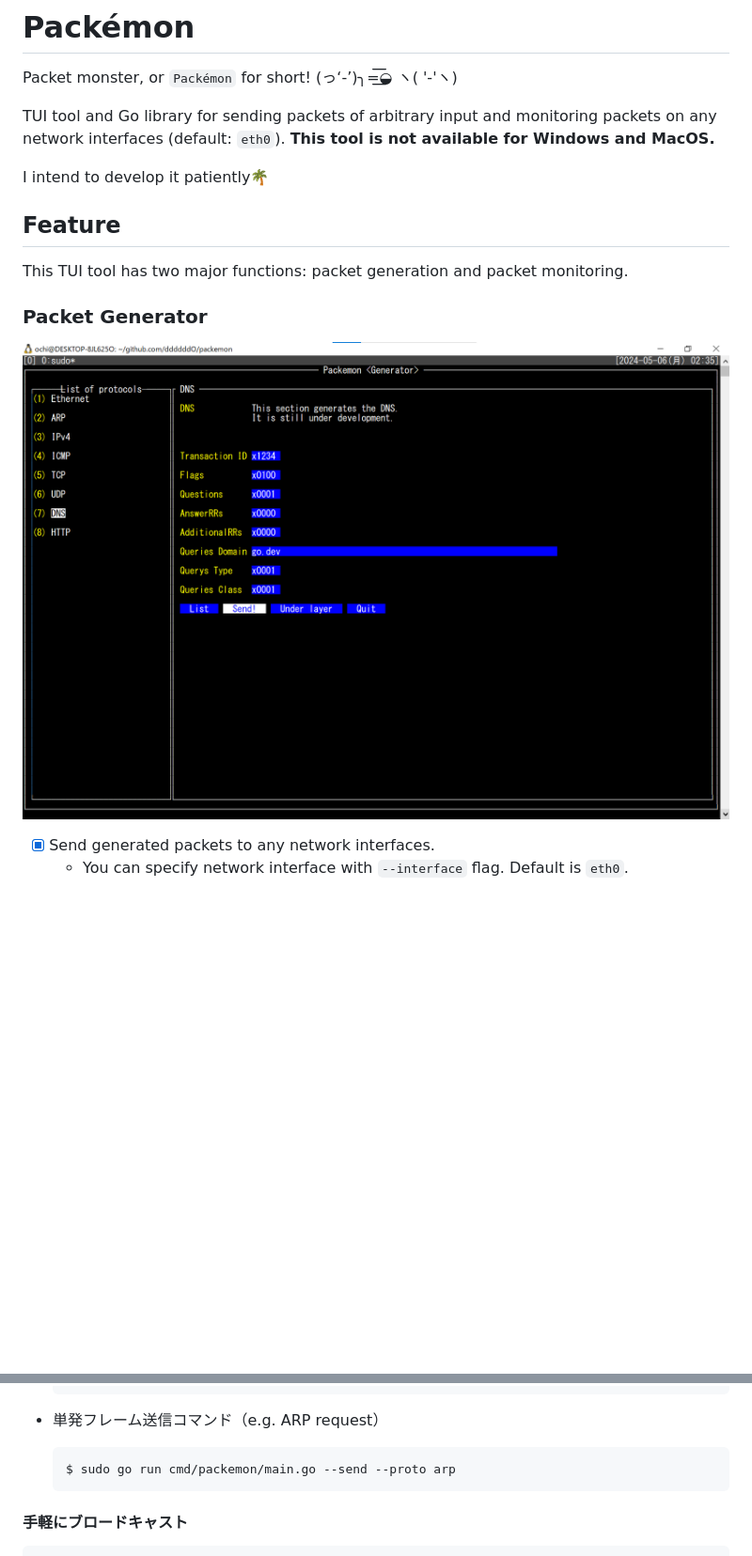
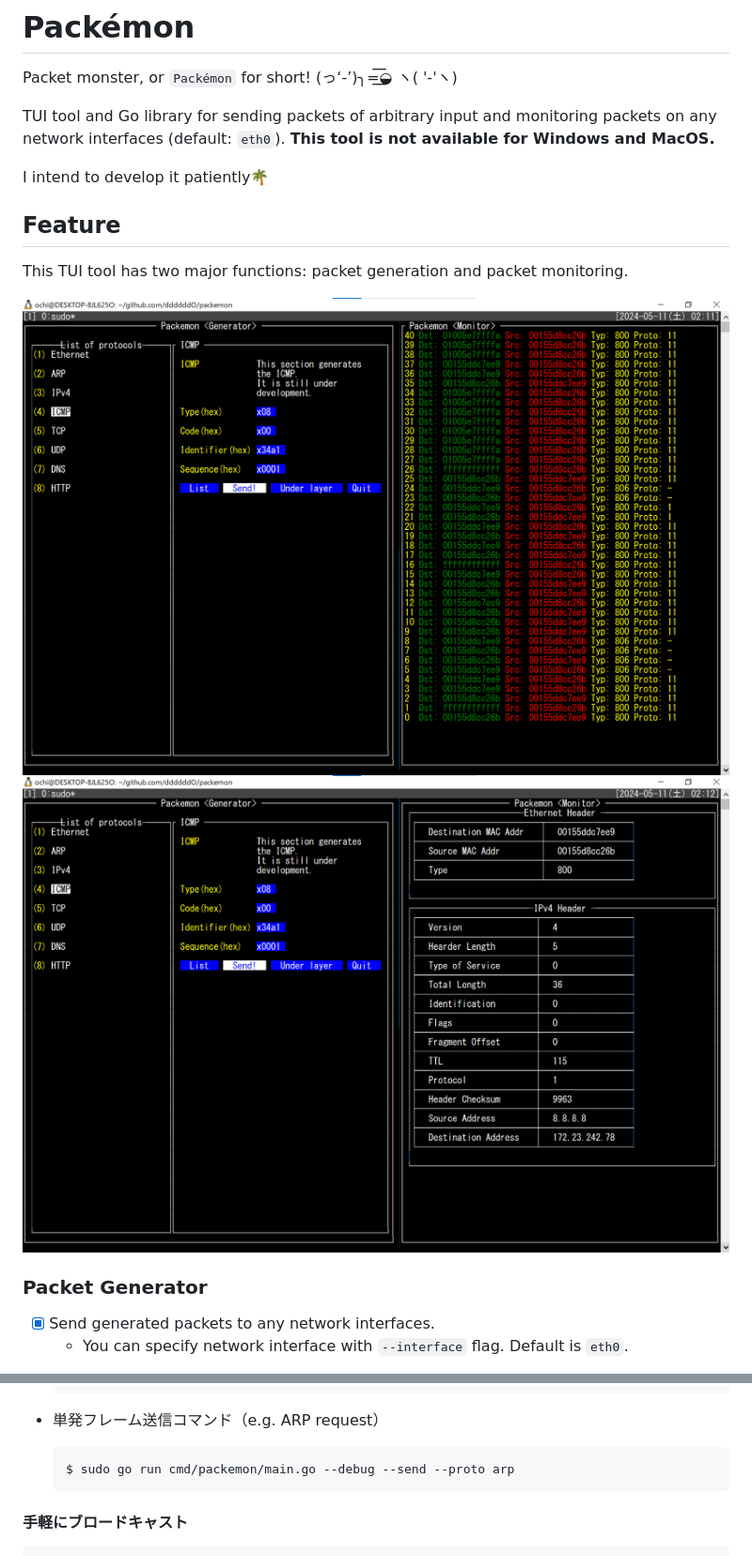
Before and after one commit to ddddddO/packemon, a Markdown page: README.md, 2 parts joined by grey strips. Shown at 94% size. GitHub-like rendering; pictures changed too: doc/tui_gen_mon_1.png (added), doc/tui_gen_mon_2.png (added); folded sections open; blank space fills up the shorter version.

````diff
--- a/README.md
+++ b/README.md
@@ -6,13 +6,16 @@ TUI tool and Go library for sending packets of arbitrary input and monitoring pa
 
 I intend to develop it patiently🌴
 
+
 ## Feature
 
 This TUI tool has two major functions: packet generation and packet monitoring.
 
+![](./doc/tui_gen_mon_1.png)
+![](./doc/tui_gen_mon_2.png)
+
+
 ### Packet Generator
-
-![](./doc/tui_overview_generator.png)
 
 - [x] Send generated packets to any network interfaces.
   - You can specify network interface with `--interface` flag. Default is `eth0`.
@@ -126,7 +127,7 @@ $ sudo tcpdump -U -i eth0 -w - | /mnt/c/Program\ Files/Wireshark/Wireshark.exe -
 - 単発フレーム送信コマンド（e.g. ARP request）
 
   ```console
-  $ sudo go run cmd/packemon/main.go --send --proto arp
+  $ sudo go run cmd/packemon/main.go --debug --send --proto arp
   ```
 
 #### 手軽にブロードキャスト
````
Also changed, not shown: other parts of README.md (+11 -13 lines).
